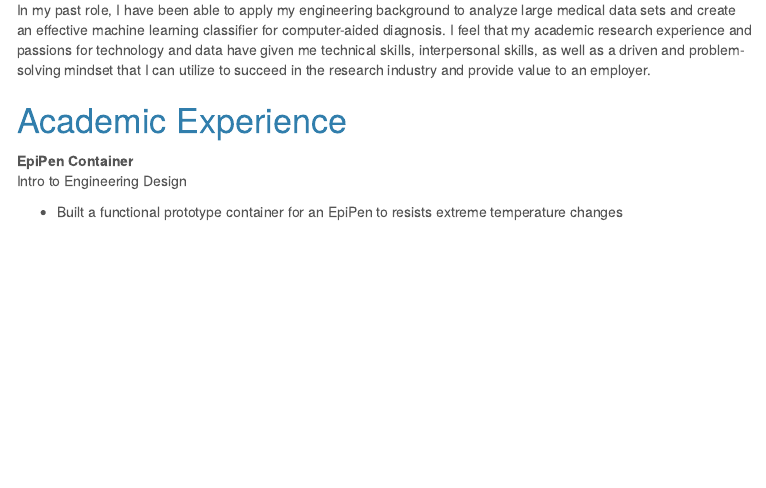
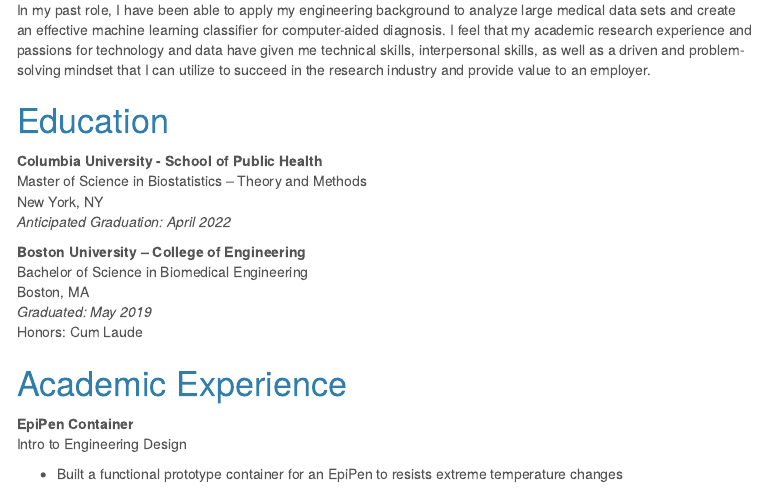
Before and after one commit to jak2312/jak2312.github.io, an R Markdown document (index.Rmd): the page in a window 1100 px wide, from 210 px down. The pictures show the output file index.html that the author committed with the source, opened offline; menus at the side of the page are left out.

Commit message:
added education section

```diff
--- a/index.Rmd
+++ b/index.Rmd
@@ -12,6 +12,21 @@
 I am currently a graduate student at the Mailman School of Public Health pursuing a degree in Biostatistics with a concentration in Theory and Methods. For the future, I am looking for a career in research, bioinformatics, or data science with a company that drives to produce the best care possible for their clients through innovation.
 
 In my past role, I have been able to apply my engineering background to analyze large medical data sets and create an effective machine learning classifier for computer-aided diagnosis. I feel that my academic research experience and passions for technology and data have given me technical skills, interpersonal skills, as well as a driven and problem-solving mindset that I can utilize to succeed in the research industry and provide value to an employer.
+
+# Education
+
+**Columbia University - School of Public Health**
+Master of Science in Biostatistics – Theory and Methods
+New York, NY
+*Anticipated Graduation: April 2022*
+
+**Boston University – College of Engineering**
+Bachelor of Science in Biomedical Engineering
+Boston, MA
+*Graduated: May 2019*
+Honors: Cum Laude
+
+
 
 # Academic Experience
 
```
Also changed, not shown: index.html.
